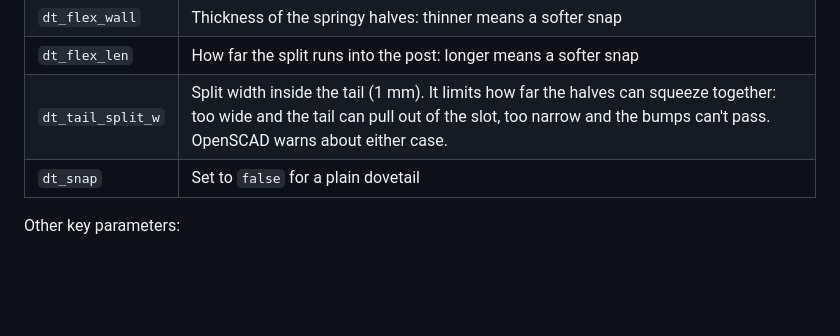
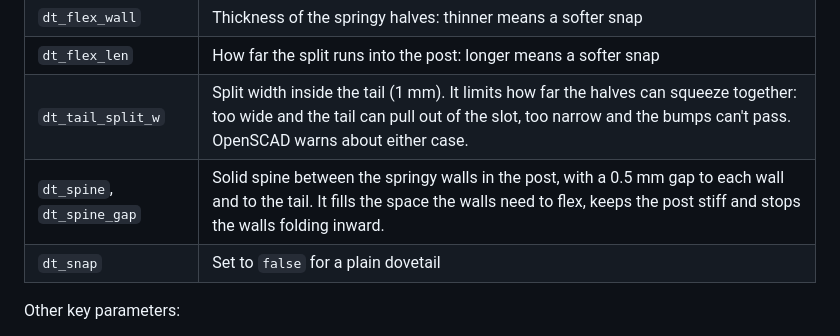
Before and after one commit to dstengle/guide-rail-supports, a Markdown page: README.md, the part around the change. Drawn GitHub-style; blank space fills up the shorter version.

Commit message:
Fill the bridge post cavity with a solid spine
The wide split in the post that lets the springy walls flex left a
5.2 x 9 mm empty cavity. A spine hanging from the top plate now fills
it, with dt_spine_gap (0.5 mm) to each wall and to the tail. The walls
can still flex for the detent, but can't fold far inward, and the post
is nearly solid again.

Co-Authored-By: Claude Opus 5.5 <noreply@anthropic.com>
Claude-Session: https://claude.ai/code/session_0164vZm4HeXjP3Tr6d3vAAi1

```diff
--- a/README.md
+++ b/README.md
@@ -113,6 +113,7 @@ rearrange the parts, or spread them over more than one plate.
 | `dt_flex_wall` | Thickness of the springy halves: thinner means a softer snap           |
 | `dt_flex_len`  | How far the split runs into the post: longer means a softer snap       |
 | `dt_tail_split_w` | Split width inside the tail (1 mm). It limits how far the halves can squeeze together: too wide and the tail can pull out of the slot, too narrow and the bumps can't pass. OpenSCAD warns about either case. |
+| `dt_spine`, `dt_spine_gap` | Solid spine between the springy walls in the post, with a 0.5 mm gap to each wall and to the tail. It fills the space the walls need to flex, keeps the post stiff and stops the walls folding inward. |
 | `dt_snap`      | Set to `false` for a plain dovetail                                    |
 
 Other key parameters:
```
Also changed, not shown: docs/print_plate.png, 1 other file.
